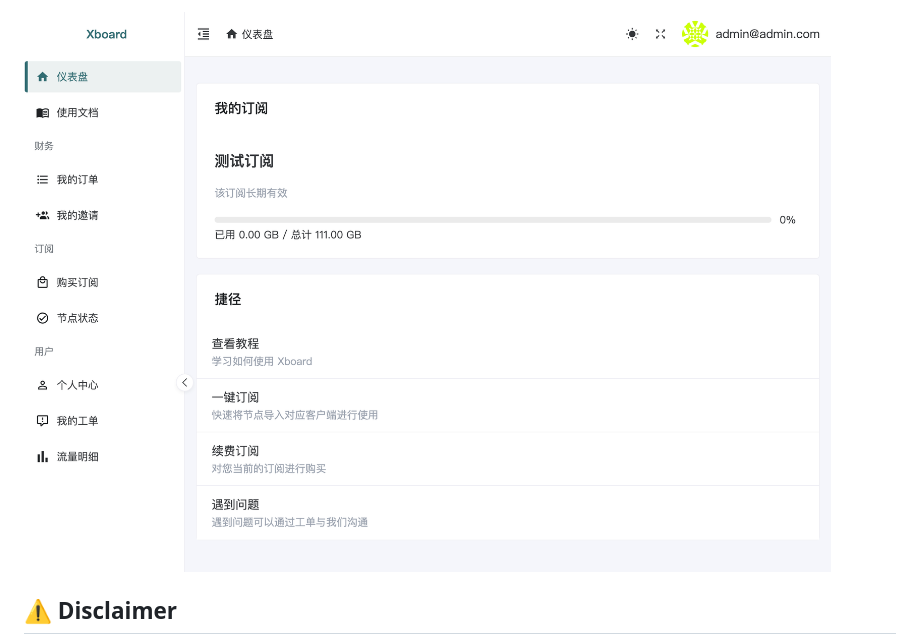
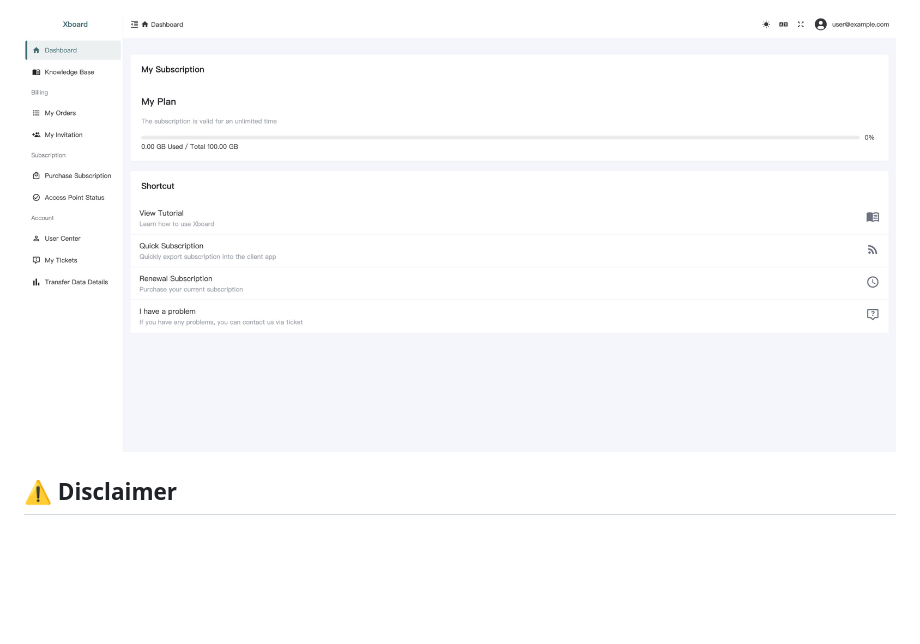
Before and after one commit to cedar2025/Xboard, a Markdown page: README.md, the part around one of its changes. Rendered like a GitHub page; pictures changed too: docs/images/dashboard.png (deleted), docs/images/user.png (added); blank space fills up the shorter version.

```diff
--- a/README.md
+++ b/README.md
@@ -65,5 +66,5 @@ docker compose up -d
 
-![Dashboard Preview](./docs/images/dashboard.png)
+![User Preview](./docs/images/user.png)
 
 ## ⚠️ Disclaimer
 
```
Also changed, not shown: other parts of README.md (+1 -0 lines), README_CN.md (+3 -1 lines), 1 other file.
